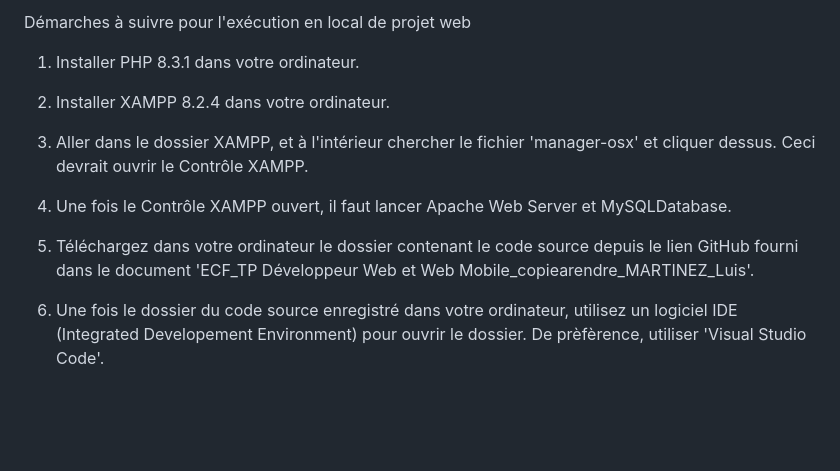
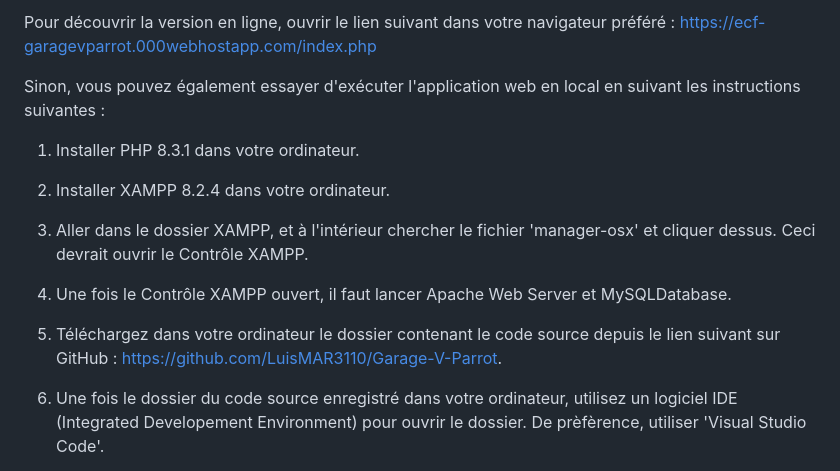
Before and after one commit to LuisMAR3110/Garage-V-Parrot, a Markdown page: readme.md, the part around the change. GitHub-like rendering; blank space fills up the shorter version.

Commit message:
MAJ readme

```diff
--- a/readme.md
+++ b/readme.md
@@ -1,4 +1,6 @@
-Démarches à suivre pour l'exécution en local de projet web
+Pour découvrir la version en ligne, ouvrir le lien suivant dans votre navigateur préféré : https://ecf-garagevparrot.000webhostapp.com/index.php
+
+Sinon, vous pouvez également essayer d'exécuter l'application web en local en suivant les instructions suivantes :
 
 1) Installer PHP 8.3.1 dans votre ordinateur.
 
@@ -8,7 +10,7 @@ Démarches à suivre pour l'exécution en local de projet web
 
 4) Une fois le Contrôle XAMPP ouvert, il faut lancer Apache Web Server et MySQLDatabase.
 
-5) Téléchargez dans votre ordinateur le dossier contenant le code source depuis le lien GitHub fourni dans le document 'ECF_TP Développeur Web et Web Mobile_copiearendre_MARTINEZ_Luis'.
+5) Téléchargez dans votre ordinateur le dossier contenant le code source depuis le lien suivant sur GitHub : https://github.com/LuisMAR3110/Garage-V-Parrot.
 
 6) Une fois le dossier du code source enregistré dans votre ordinateur, utilisez un logiciel IDE (Integrated Developement Environment) pour ouvrir le dossier. De prèfèrence,
    utiliser 'Visual Studio Code'.
```
